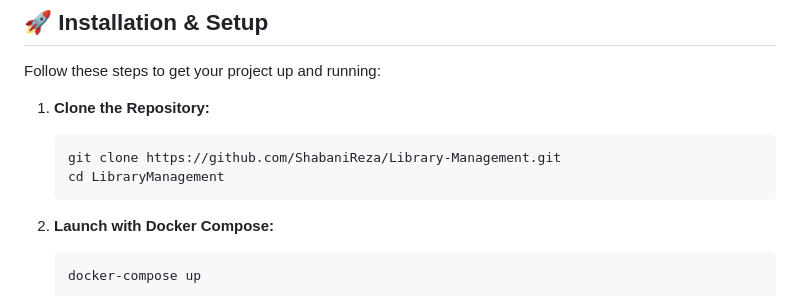
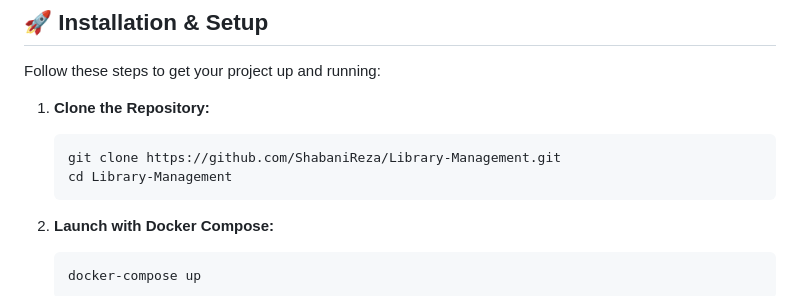
Before and after one commit to ShabaniReza/Library-Management, a Markdown page: README.md, the part around the change. Drawn GitHub-style.

Commit message:
modification an issue

````diff
--- a/README.md
+++ b/README.md
@@ -45,7 +45,7 @@ Follow these steps to get your project up and running:
 1.  **Clone the Repository:**
     ```bash
     git clone https://github.com/ShabaniReza/Library-Management.git
-    cd LibraryManagement
+    cd Library-Management
     ```
 
 3.  **Launch with Docker Compose:**
````
